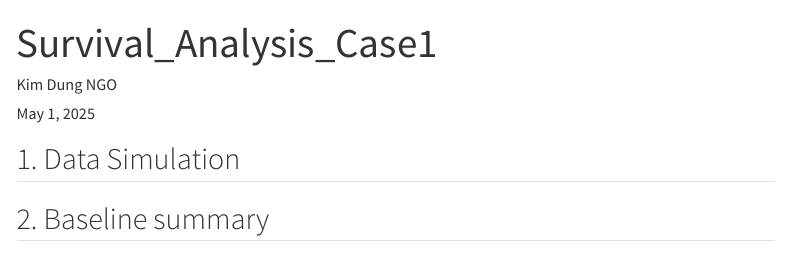
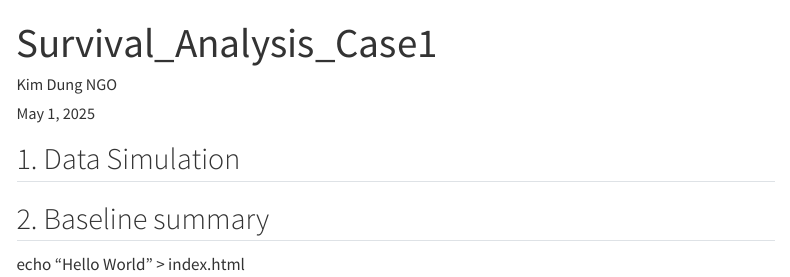
Before and after one commit to kimdungngo/Survival_Analysis, a Quarto document (SA_Case1.qmd): the page in a window 1100 px wide, from its top. Rendered offline with R 4.5, knitr and Pandoc in place of Quarto, with nearby package versions; the code chunks are not run, so their results and figures are left out; menus at the side of the page are left out.

Commit message:
SA_Case1.qmd

````diff
--- a/SA_Case1.qmd
+++ b/SA_Case1.qmd
@@ -135,3 +135,4 @@ for (name in names(baseline_summary_1)) {
   cat("\n\n")
 }
 ```
+echo "Hello World" > index.html
````
